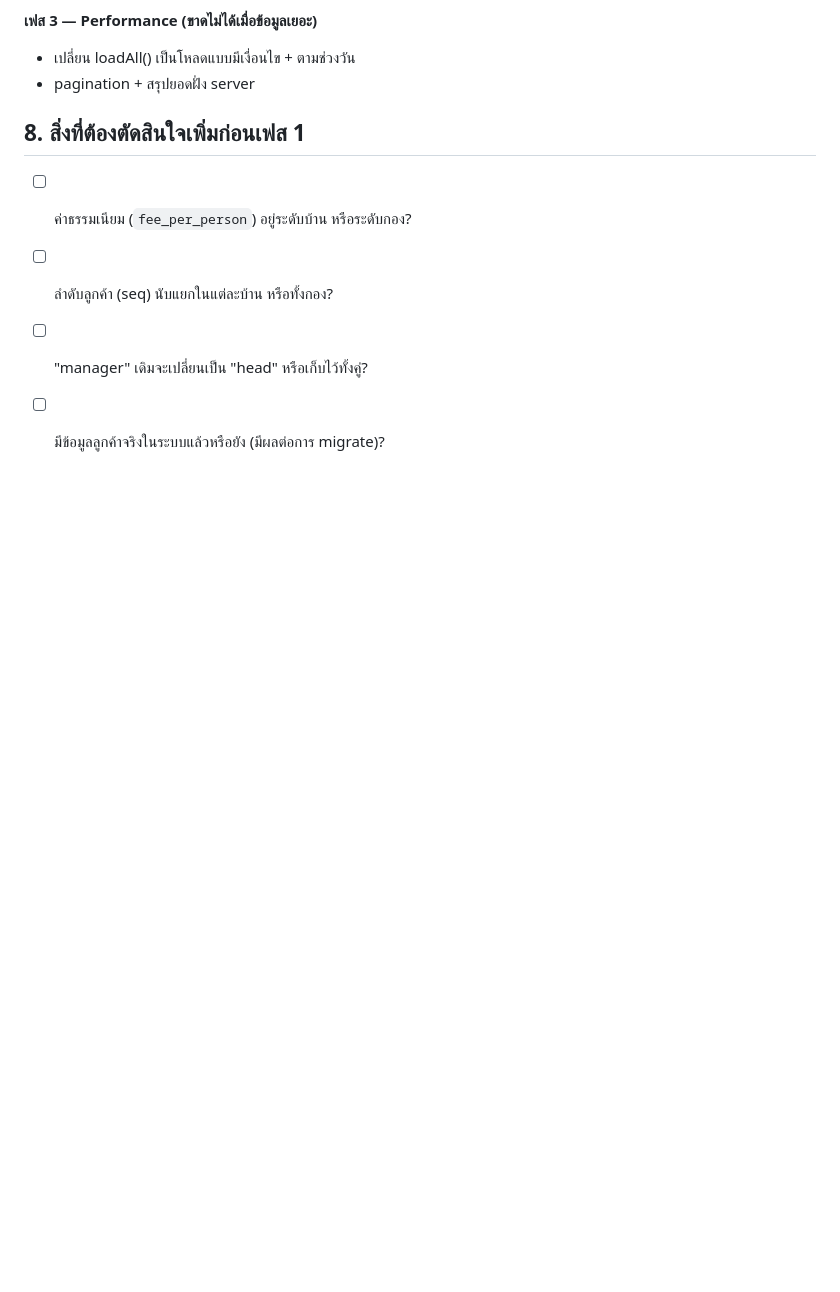
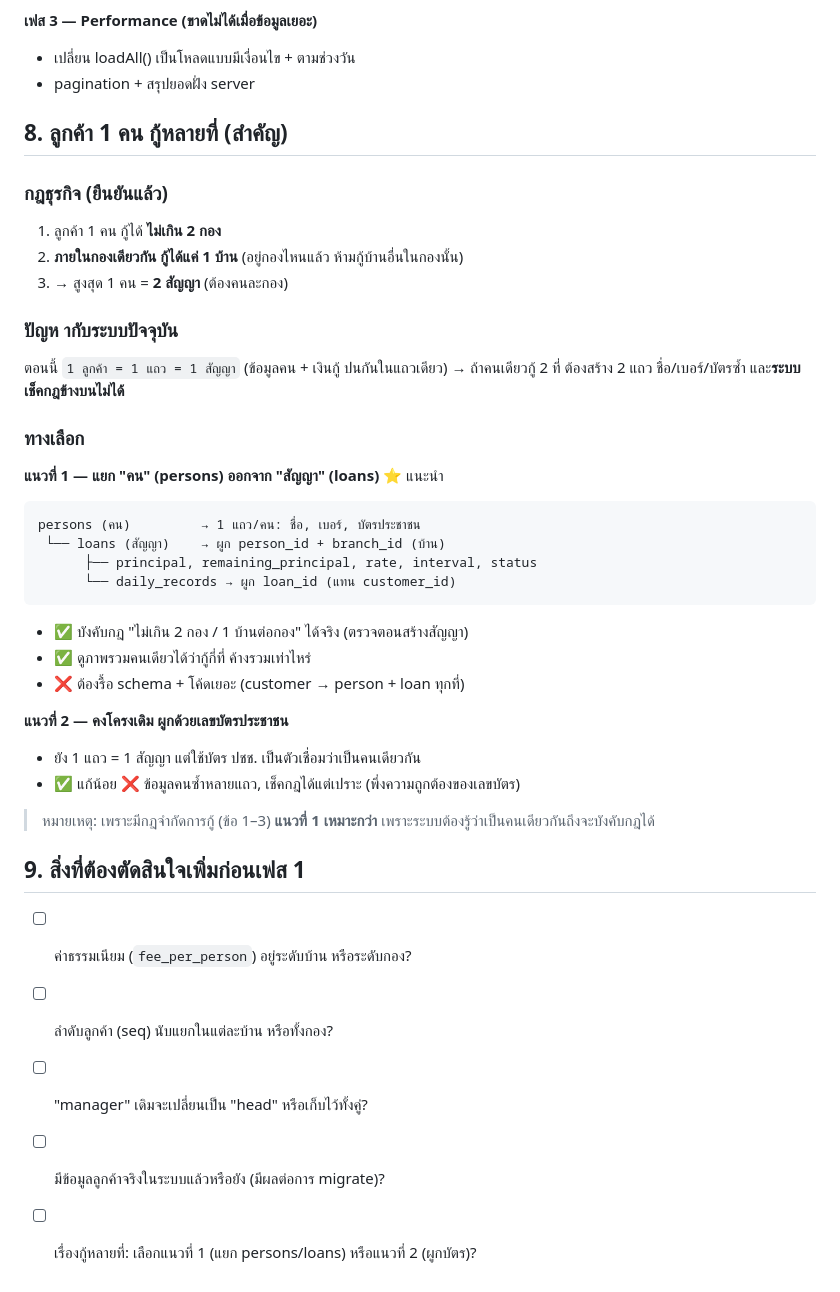
Before and after one commit to Tnr1999/TEST-loan, a Markdown page: PLAN-hierarchy.md, the part around the change. Drawn GitHub-style; blank space fills up the shorter version.

Commit message:
อัปเดตแผน: เพิ่มกรณีลูกค้ากู้หลายที่ + กฎจำกัดการกู้
- กฎ: กู้ไม่เกิน 2 กอง, ในกองเดียวกู้ได้แค่ 1 บ้าน (สูงสุด 2 สัญญา)
- เสนอแยก persons (คน) ออกจาก loans (สัญญา) เพื่อบังคับกฎได้จริง
- เพิ่มข้อตัดสินใจเรื่องแนวทางจัดการกู้หลายที่

https://claude.ai/code/session_01A98BgzMu6gPTxhw2U53g8H

````diff
--- a/PLAN-hierarchy.md
+++ b/PLAN-hierarchy.md
@@ -101,8 +101,38 @@ create table user_groups (
 - เปลี่ยน loadAll() เป็นโหลดแบบมีเงื่อนไข + ตามช่วงวัน
 - pagination + สรุปยอดฝั่ง server
 
-## 8. สิ่งที่ต้องตัดสินใจเพิ่มก่อนเฟส 1
+## 8. ลูกค้า 1 คน กู้หลายที่ (สำคัญ)
+
+### กฎธุรกิจ (ยืนยันแล้ว)
+1. ลูกค้า 1 คน กู้ได้ **ไม่เกิน 2 กอง**
+2. **ภายในกองเดียวกัน กู้ได้แค่ 1 บ้าน** (อยู่กองไหนแล้ว ห้ามกู้บ้านอื่นในกองนั้น)
+3. → สูงสุด 1 คน = **2 สัญญา** (ต้องคนละกอง)
+
+### ปัญห ากับระบบปัจจุบัน
+ตอนนี้ `1 ลูกค้า = 1 แถว = 1 สัญญา` (ข้อมูลคน + เงินกู้ ปนกันในแถวเดียว)
+→ ถ้าคนเดียวกู้ 2 ที่ ต้องสร้าง 2 แถว ชื่อ/เบอร์/บัตรซ้ำ และ**ระบบเช็คกฎข้างบนไม่ได้**
+
+### ทางเลือก
+**แนวที่ 1 — แยก "คน" (persons) ออกจาก "สัญญา" (loans)** ⭐ แนะนำ
+```
+persons (คน)         → 1 แถว/คน: ชื่อ, เบอร์, บัตรประชาชน
+ └── loans (สัญญา)    → ผูก person_id + branch_id (บ้าน)
+      ├── principal, remaining_principal, rate, interval, status
+      └── daily_records → ผูก loan_id (แทน customer_id)
+```
+- ✅ บังคับกฎ "ไม่เกิน 2 กอง / 1 บ้านต่อกอง" ได้จริง (ตรวจตอนสร้างสัญญา)
+- ✅ ดูภาพรวมคนเดียวได้ว่ากู้กี่ที่ ค้างรวมเท่าไหร่
+- ❌ ต้องรื้อ schema + โค้ดเยอะ (customer → person + loan ทุกที่)
+
+**แนวที่ 2 — คงโครงเดิม ผูกด้วยเลขบัตรประชาชน**
+- ยัง 1 แถว = 1 สัญญา แต่ใช้บัตร ปชช. เป็นตัวเชื่อมว่าเป็นคนเดียวกัน
+- ✅ แก้น้อย  ❌ ข้อมูลคนซ้ำหลายแถว, เช็คกฎได้แต่เปราะ (พึ่งความถูกต้องของเลขบัตร)
+
+> หมายเหตุ: เพราะมีกฎจำกัดการกู้ (ข้อ 1–3) **แนวที่ 1 เหมาะกว่า** เพราะระบบต้องรู้ว่าเป็นคนเดียวกันถึงจะบังคับกฎได้
+
+## 9. สิ่งที่ต้องตัดสินใจเพิ่มก่อนเฟส 1
 - [ ] ค่าธรรมเนียม (`fee_per_person`) อยู่ระดับบ้าน หรือระดับกอง?
 - [ ] ลำดับลูกค้า (seq) นับแยกในแต่ละบ้าน หรือทั้งกอง?
 - [ ] "manager" เดิมจะเปลี่ยนเป็น "head" หรือเก็บไว้ทั้งคู่?
 - [ ] มีข้อมูลลูกค้าจริงในระบบแล้วหรือยัง (มีผลต่อการ migrate)?
+- [ ] เรื่องกู้หลายที่: เลือกแนวที่ 1 (แยก persons/loans) หรือแนวที่ 2 (ผูกบัตร)?
````
